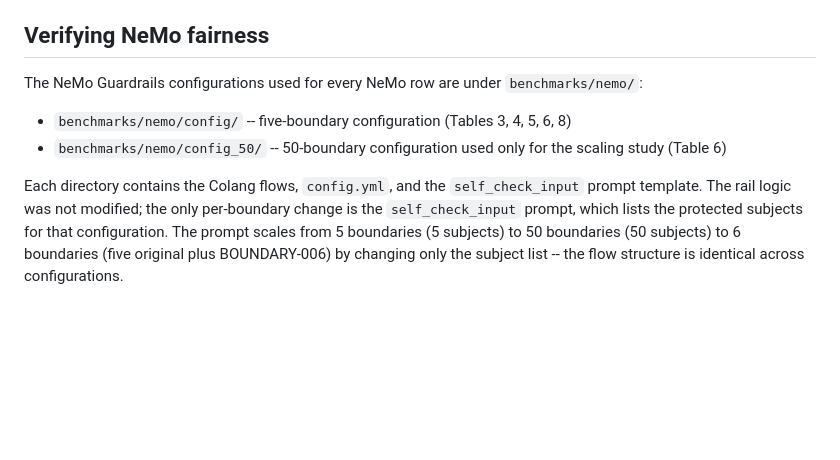
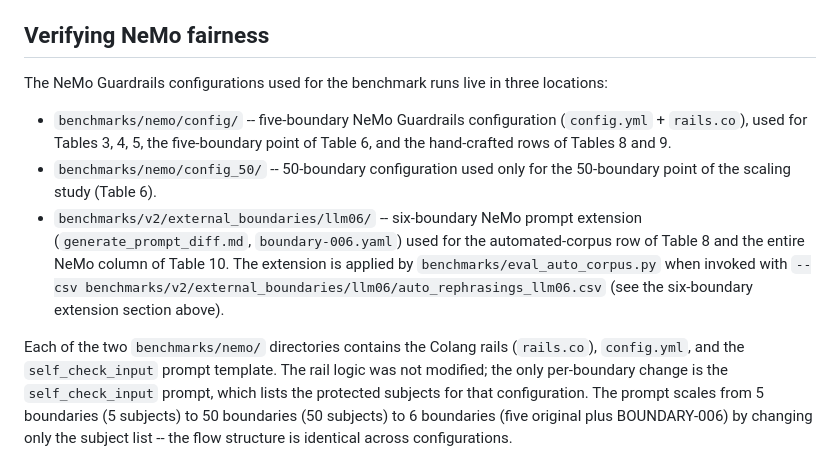
Before and after one commit to josejalvarezm/preflight, a Markdown page: README.md, the part around the change. Rendered like a GitHub page; blank space fills up the shorter version.

Commit message:
README: fix NeMo-config scope claim (six-boundary prompt extension is under benchmarks/v2/external_boundaries/llm06/, not benchmarks/nemo/)
The 'Verifying NeMo fairness' section previously said 'The NeMo
Guardrails configurations used for every NeMo row are under
benchmarks/nemo/', then listed only config/ and config_50/. That
is wrong on two counts:

1. 'every NeMo row' is misleading. The automated-corpus row of
   Table 8 and the entire NeMo column of Table 10 are six-boundary
   runs whose prompt extension lives under
   benchmarks/v2/external_boundaries/llm06/ (generate_prompt_diff.md,
   boundary-006.yaml), not under benchmarks/nemo/. The paper states
   this in Section 9 and Appendix A.

2. The Table attribution '(Tables 3, 4, 5, 6, 8)' conflates the
   hand-crafted and automated rows of Tables 8 and 10. config/
   covers Tables 3, 4, 5, the five-boundary point of Table 6, and
   the hand-crafted rows of Tables 8 and 9, but NOT the automated
   rows.

Replace with a three-bullet list covering all three config
locations with per-Table attribution. Two precision fixes from
the reviewer:

- 'Colang configuration' -> 'NeMo Guardrails configuration':
  benchmarks/nemo/config/ contains config.yml (YAML) plus
  rails.co (Colang). The config is mixed, not Colang-only.

- The extension invocation is made concrete:
  'eval_auto_corpus.py when invoked with --csv <llm06 csv>'
  matches the script's actual argparse interface
  (parser.add_argument('--csv', ...)). The --include-llm06 flag
  lives on a different script (generate_evasion_corpus.py) and
  would have been wrong here.

```diff
--- a/README.md
+++ b/README.md
@@ -174,15 +174,25 @@ directly and need no LLM.
 
 ## Verifying NeMo fairness
 
-The NeMo Guardrails configurations used for every NeMo row are
-under `benchmarks/nemo/`:
+The NeMo Guardrails configurations used for the benchmark runs
+live in three locations:
 
-- `benchmarks/nemo/config/` -- five-boundary configuration
-  (Tables 3, 4, 5, 6, 8)
+- `benchmarks/nemo/config/` -- five-boundary NeMo Guardrails
+  configuration (`config.yml` + `rails.co`), used for Tables 3, 4,
+  5, the five-boundary point of Table 6, and the hand-crafted rows
+  of Tables 8 and 9.
 - `benchmarks/nemo/config_50/` -- 50-boundary configuration used
-  only for the scaling study (Table 6)
+  only for the 50-boundary point of the scaling study (Table 6).
+- `benchmarks/v2/external_boundaries/llm06/` -- six-boundary NeMo
+  prompt extension (`generate_prompt_diff.md`, `boundary-006.yaml`)
+  used for the automated-corpus row of Table 8 and the entire NeMo
+  column of Table 10. The extension is applied by
+  `benchmarks/eval_auto_corpus.py` when invoked with
+  `--csv benchmarks/v2/external_boundaries/llm06/auto_rephrasings_llm06.csv`
+  (see the six-boundary extension section above).
 
-Each directory contains the Colang flows, `config.yml`, and the
+Each of the two `benchmarks/nemo/` directories contains the
+Colang rails (`rails.co`), `config.yml`, and the
 `self_check_input` prompt template. The rail logic was not
 modified; the only per-boundary change is the `self_check_input`
 prompt, which lists the protected subjects for that configuration.
```
